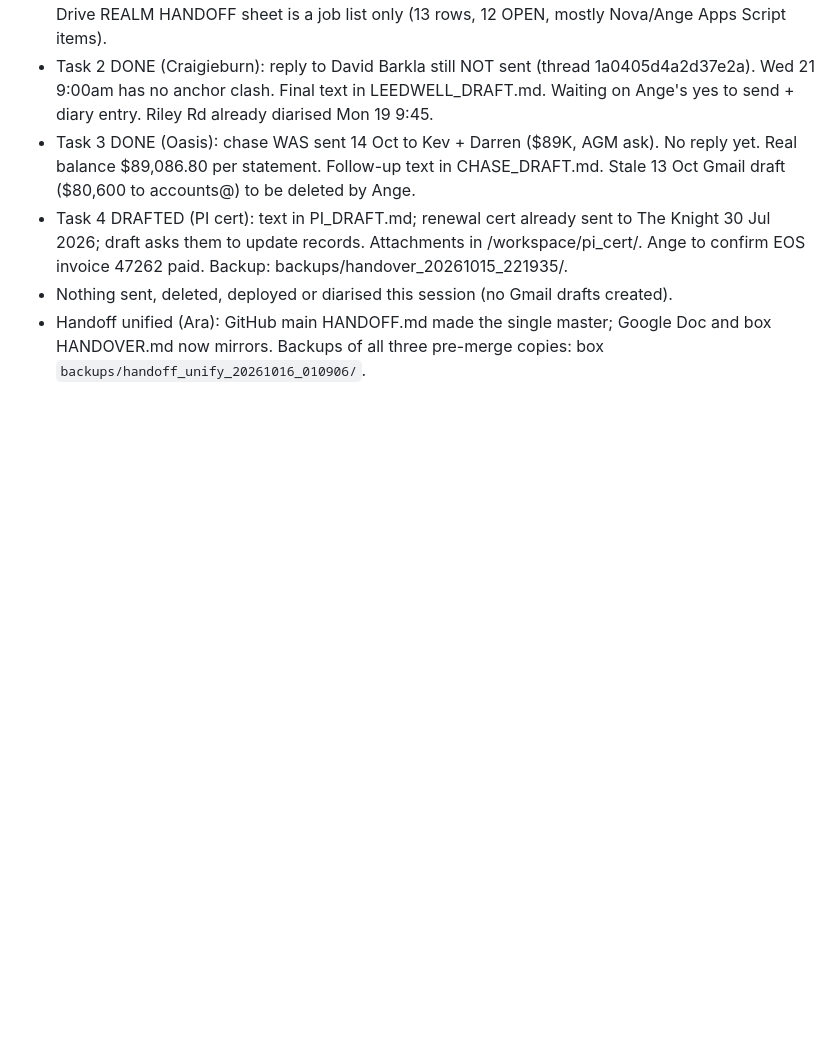
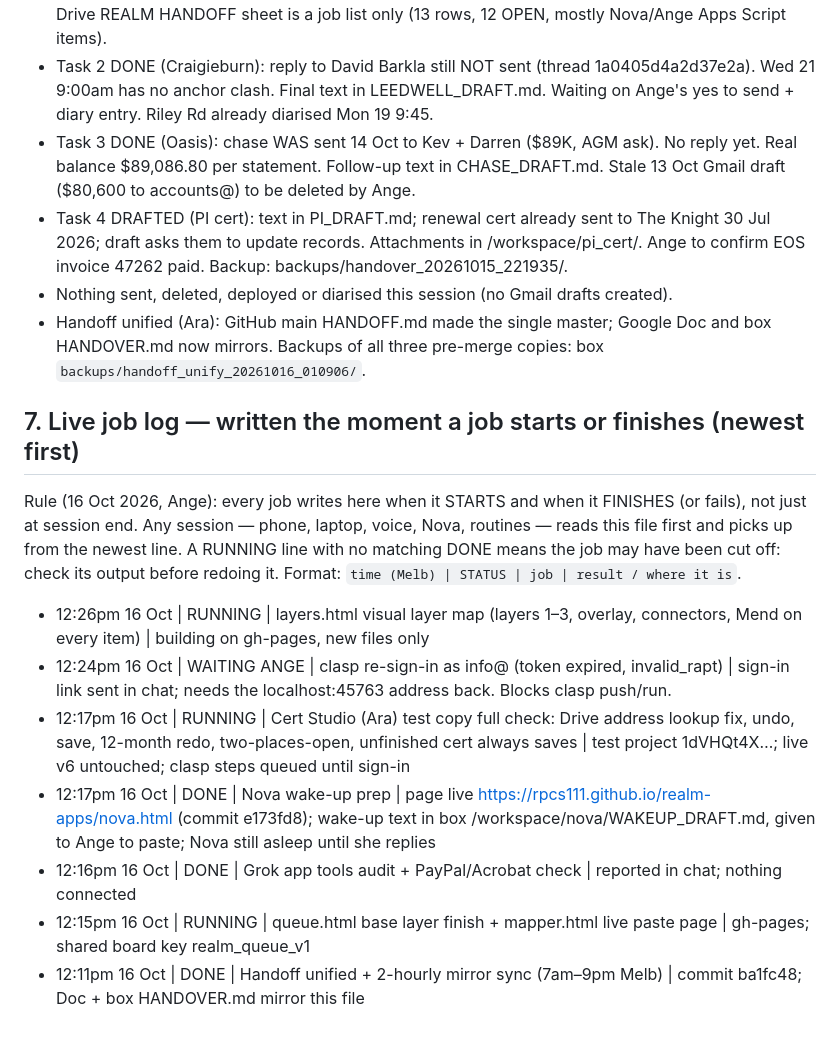
Before and after one commit to rpcs111/realm-apps, a Markdown page: HANDOFF.md, the part around the change. Drawn GitHub-style; blank space fills up the shorter version.

Commit message:
HANDOFF: add §7 Live job log, written on every job start/finish (Ara)

```diff
--- a/HANDOFF.md
+++ b/HANDOFF.md
@@ -99,3 +99,15 @@ Backup first: box `backups/handover_20261016_0915/` (HANDOVER.md, CHASE_DRAFT.md
 - Task 4 DRAFTED (PI cert): text in PI_DRAFT.md; renewal cert already sent to The Knight 30 Jul 2026; draft asks them to update records. Attachments in /workspace/pi_cert/. Ange to confirm EOS invoice 47262 paid. Backup: backups/handover_20261015_221935/.
 - Nothing sent, deleted, deployed or diarised this session (no Gmail drafts created).
 - Handoff unified (Ara): GitHub main HANDOFF.md made the single master; Google Doc and box HANDOVER.md now mirrors. Backups of all three pre-merge copies: box `backups/handoff_unify_20261016_010906/`.
+
+## 7. Live job log — written the moment a job starts or finishes (newest first)
+
+Rule (16 Oct 2026, Ange): every job writes here when it STARTS and when it FINISHES (or fails), not just at session end. Any session — phone, laptop, voice, Nova, routines — reads this file first and picks up from the newest line. A RUNNING line with no matching DONE means the job may have been cut off: check its output before redoing it. Format: `time (Melb) | STATUS | job | result / where it is`.
+
+- 12:26pm 16 Oct | RUNNING | layers.html visual layer map (layers 1–3, overlay, connectors, Mend on every item) | building on gh-pages, new files only
+- 12:24pm 16 Oct | WAITING ANGE | clasp re-sign-in as info@ (token expired, invalid_rapt) | sign-in link sent in chat; needs the localhost:45763 address back. Blocks clasp push/run.
+- 12:17pm 16 Oct | RUNNING | Cert Studio (Ara) test copy full check: Drive address lookup fix, undo, save, 12-month redo, two-places-open, unfinished cert always saves | test project 1dVHQt4X…; live v6 untouched; clasp steps queued until sign-in
+- 12:17pm 16 Oct | DONE | Nova wake-up prep | page live https://rpcs111.github.io/realm-apps/nova.html (commit e173fd8); wake-up text in box /workspace/nova/WAKEUP_DRAFT.md, given to Ange to paste; Nova still asleep until she replies
+- 12:16pm 16 Oct | DONE | Grok app tools audit + PayPal/Acrobat check | reported in chat; nothing connected
+- 12:15pm 16 Oct | RUNNING | queue.html base layer finish + mapper.html live paste page | gh-pages; shared board key realm_queue_v1
+- 12:11pm 16 Oct | DONE | Handoff unified + 2-hourly mirror sync (7am–9pm Melb) | commit ba1fc48; Doc + box HANDOVER.md mirror this file
```
